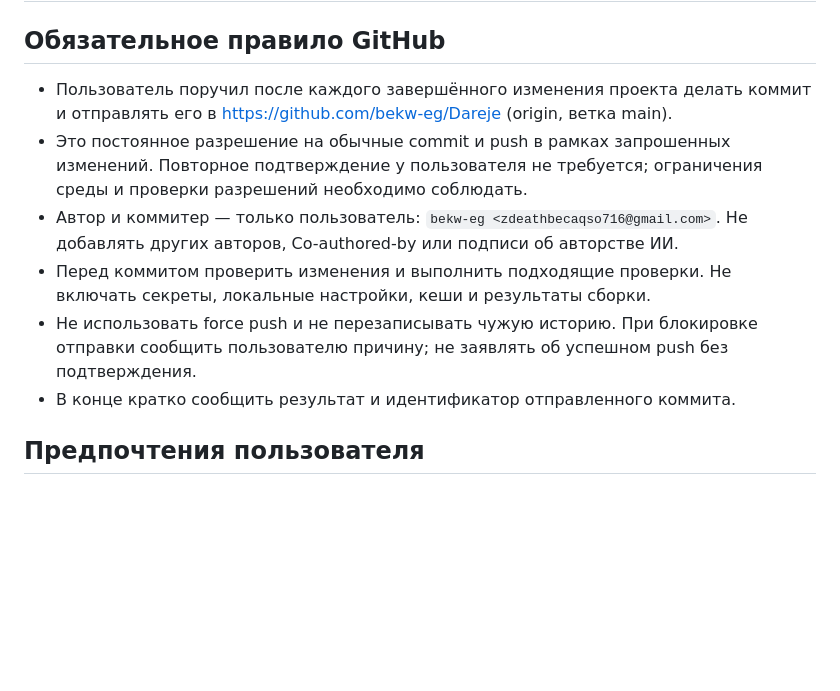
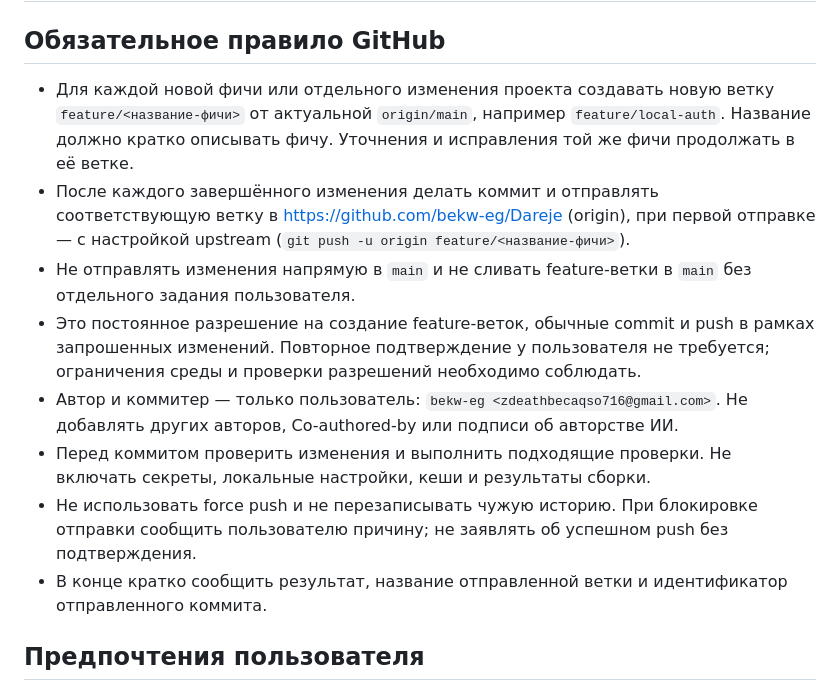
Before and after one commit to bekw-eg/Dareje, a Markdown page: AGENTS.md, the part around the change. Drawn GitHub-style; blank space fills up the shorter version.

Commit message:
Require feature branches for project changes

```diff
--- a/AGENTS.md
+++ b/AGENTS.md
@@ -2,12 +2,14 @@
 
 ## Обязательное правило GitHub
 
-- Пользователь поручил после каждого завершённого изменения проекта делать коммит и отправлять его в https://github.com/bekw-eg/Dareje (origin, ветка main).
-- Это постоянное разрешение на обычные commit и push в рамках запрошенных изменений. Повторное подтверждение у пользователя не требуется; ограничения среды и проверки разрешений необходимо соблюдать.
+- Для каждой новой фичи или отдельного изменения проекта создавать новую ветку `feature/<название-фичи>` от актуальной `origin/main`, например `feature/local-auth`. Название должно кратко описывать фичу. Уточнения и исправления той же фичи продолжать в её ветке.
+- После каждого завершённого изменения делать коммит и отправлять соответствующую ветку в https://github.com/bekw-eg/Dareje (origin), при первой отправке — с настройкой upstream (`git push -u origin feature/<название-фичи>`).
+- Не отправлять изменения напрямую в `main` и не сливать feature-ветки в `main` без отдельного задания пользователя.
+- Это постоянное разрешение на создание feature-веток, обычные commit и push в рамках запрошенных изменений. Повторное подтверждение у пользователя не требуется; ограничения среды и проверки разрешений необходимо соблюдать.
 - Автор и коммитер — только пользователь: `bekw-eg <zdeathbecaqso716@gmail.com>`. Не добавлять других авторов, Co-authored-by или подписи об авторстве ИИ.
 - Перед коммитом проверить изменения и выполнить подходящие проверки. Не включать секреты, локальные настройки, кеши и результаты сборки.
 - Не использовать force push и не перезаписывать чужую историю. При блокировке отправки сообщить пользователю причину; не заявлять об успешном push без подтверждения.
-- В конце кратко сообщить результат и идентификатор отправленного коммита.
+- В конце кратко сообщить результат, название отправленной ветки и идентификатор отправленного коммита.
 
 ## Предпочтения пользователя
 
```
